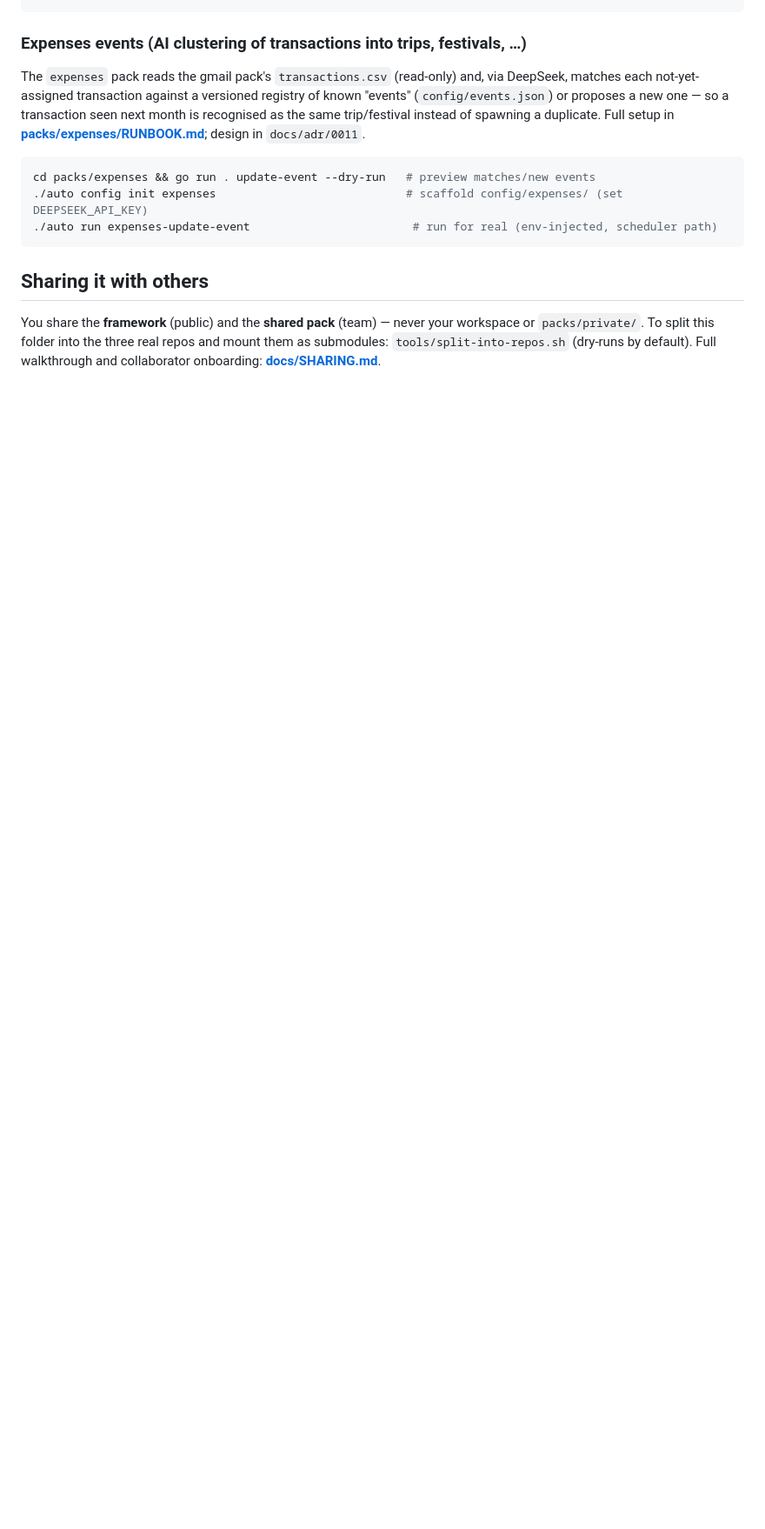
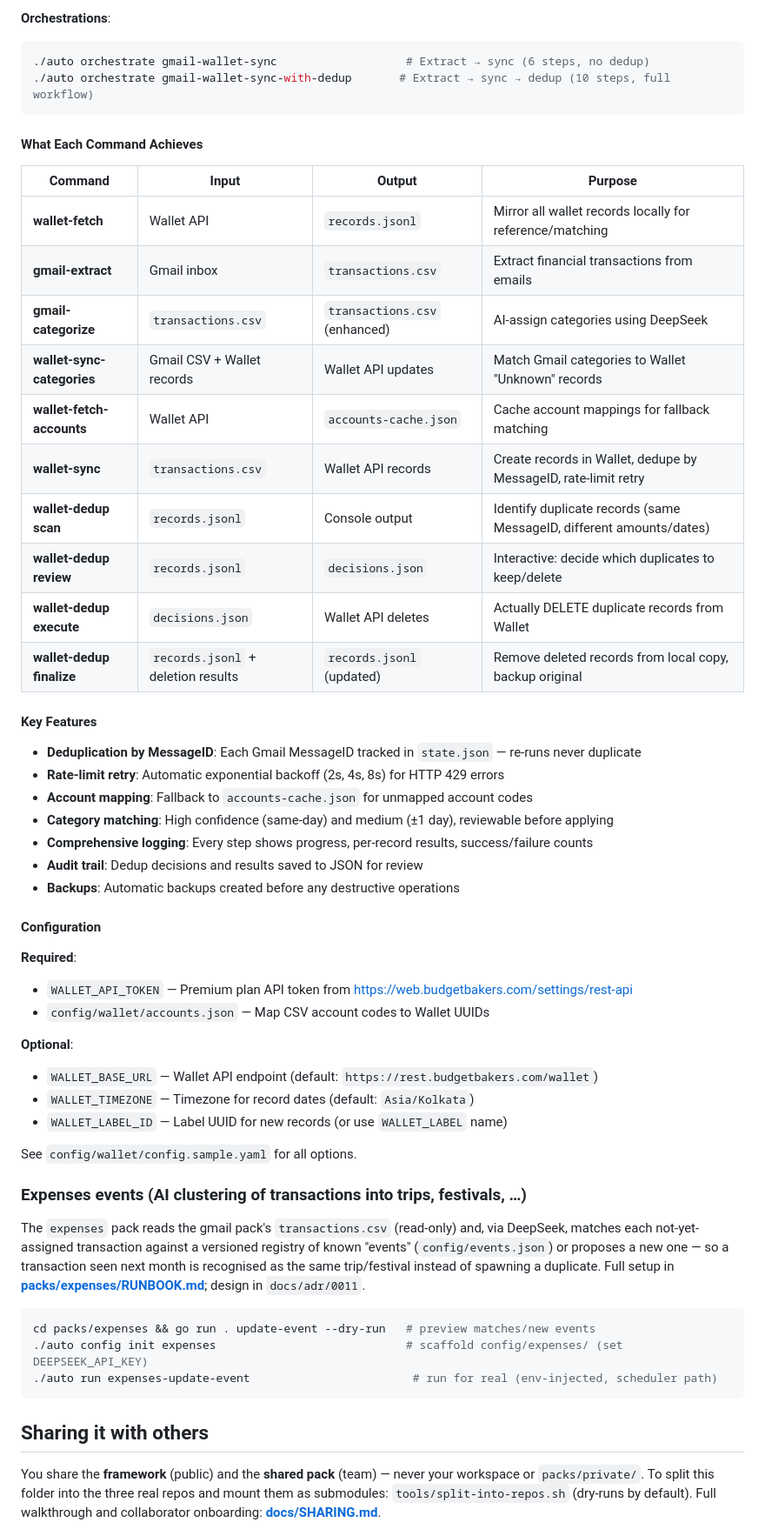
Before and after one commit to sumitasok/automation-monorepo, a Markdown page: README.md, the part around one of its changes. Shown at 87% size. GitHub-like rendering; blank space fills up the shorter version.

````diff
--- a/README.md
+++ b/README.md
@@ -76,3 +129,46 @@ cd packs/wallet && make dry-run   # preview mappings — no token, no API calls
+**Orchestrations**:
+```bash
+./auto orchestrate gmail-wallet-sync                   # Extract → sync (6 steps, no dedup)
+./auto orchestrate gmail-wallet-sync-with-dedup       # Extract → sync → dedup (10 steps, full workflow)
+```
+
+#### What Each Command Achieves
+
+| Command | Input | Output | Purpose |
+|---------|-------|--------|---------|
+| **wallet-fetch** | Wallet API | `records.jsonl` | Mirror all wallet records locally for reference/matching |
+| **gmail-extract** | Gmail inbox | `transactions.csv` | Extract financial transactions from emails |
+| **gmail-categorize** | `transactions.csv` | `transactions.csv` (enhanced) | AI-assign categories using DeepSeek |
+| **wallet-sync-categories** | Gmail CSV + Wallet records | Wallet API updates | Match Gmail categories to Wallet "Unknown" records |
+| **wallet-fetch-accounts** | Wallet API | `accounts-cache.json` | Cache account mappings for fallback matching |
+| **wallet-sync** | `transactions.csv` | Wallet API records | Create records in Wallet, dedupe by MessageID, rate-limit retry |
+| **wallet-dedup scan** | `records.jsonl` | Console output | Identify duplicate records (same MessageID, different amounts/dates) |
+| **wallet-dedup review** | `records.jsonl` | `decisions.json` | Interactive: decide which duplicates to keep/delete |
+| **wallet-dedup execute** | `decisions.json` | Wallet API deletes | Actually DELETE duplicate records from Wallet |
+| **wallet-dedup finalize** | `records.jsonl` + deletion results | `records.jsonl` (updated) | Remove deleted records from local copy, backup original |
+
+#### Key Features
+
+- **Deduplication by MessageID**: Each Gmail MessageID tracked in `state.json` — re-runs never duplicate
+- **Rate-limit retry**: Automatic exponential backoff (2s, 4s, 8s) for HTTP 429 errors
+- **Account mapping**: Fallback to `accounts-cache.json` for unmapped account codes
+- **Category matching**: High confidence (same-day) and medium (±1 day), reviewable before applying
+- **Comprehensive logging**: Every step shows progress, per-record results, success/failure counts
+- **Audit trail**: Dedup decisions and results saved to JSON for review
+- **Backups**: Automatic backups created before any destructive operations
+
+#### Configuration
+
+**Required**:
+- `WALLET_API_TOKEN` — Premium plan API token from https://web.budgetbakers.com/settings/rest-api
+- `config/wallet/accounts.json` — Map CSV account codes to Wallet UUIDs
+
+**Optional**:
+- `WALLET_BASE_URL` — Wallet API endpoint (default: `https://rest.budgetbakers.com/wallet`)
+- `WALLET_TIMEZONE` — Timezone for record dates (default: `Asia/Kolkata`)
+- `WALLET_LABEL_ID` — Label UUID for new records (or use `WALLET_LABEL` name)
+
+See `config/wallet/config.sample.yaml` for all options.
 
 ### Expenses events (AI clustering of transactions into trips, festivals, …)
 
````
Also changed, not shown: other parts of README.md (+58 -5 lines).
